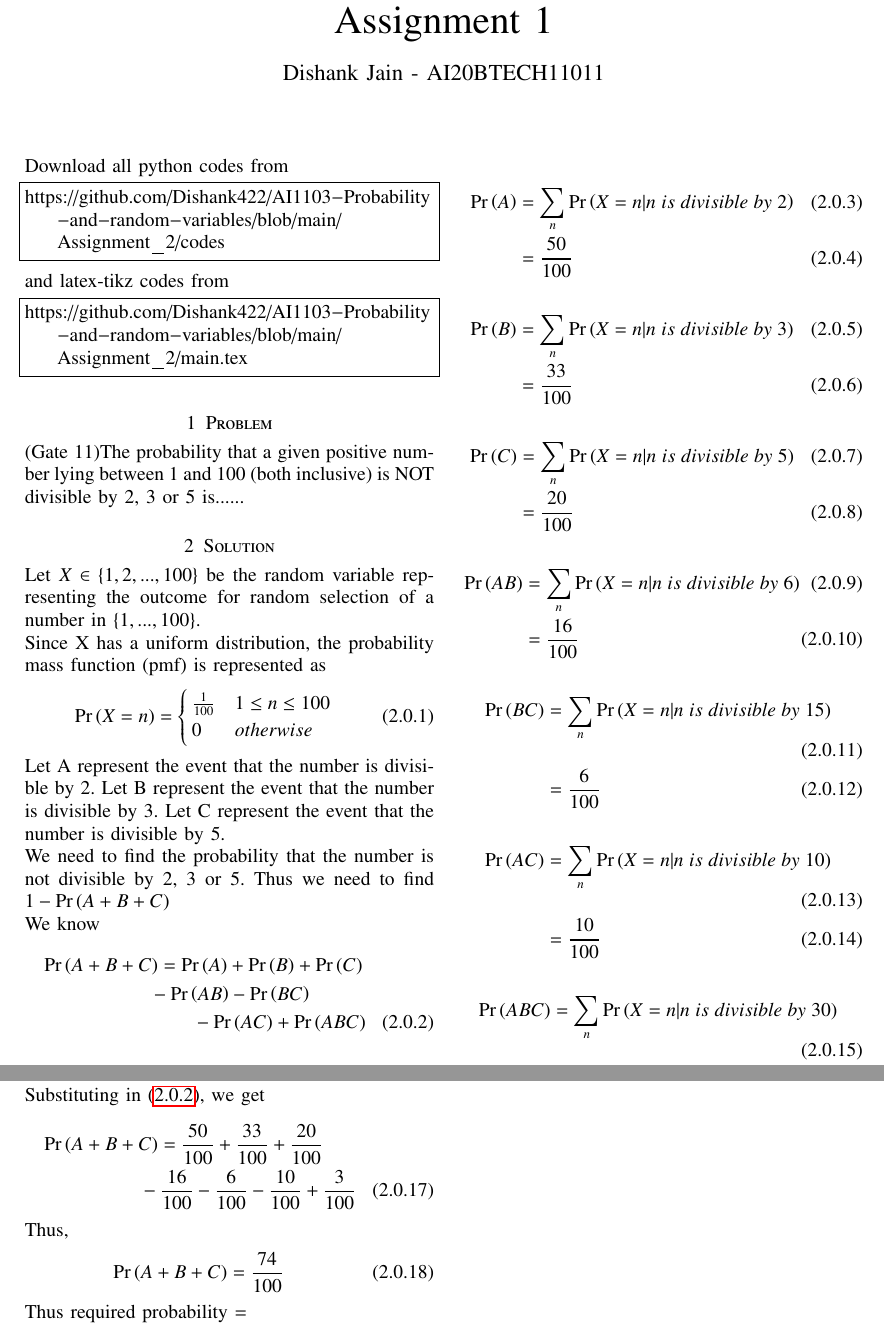
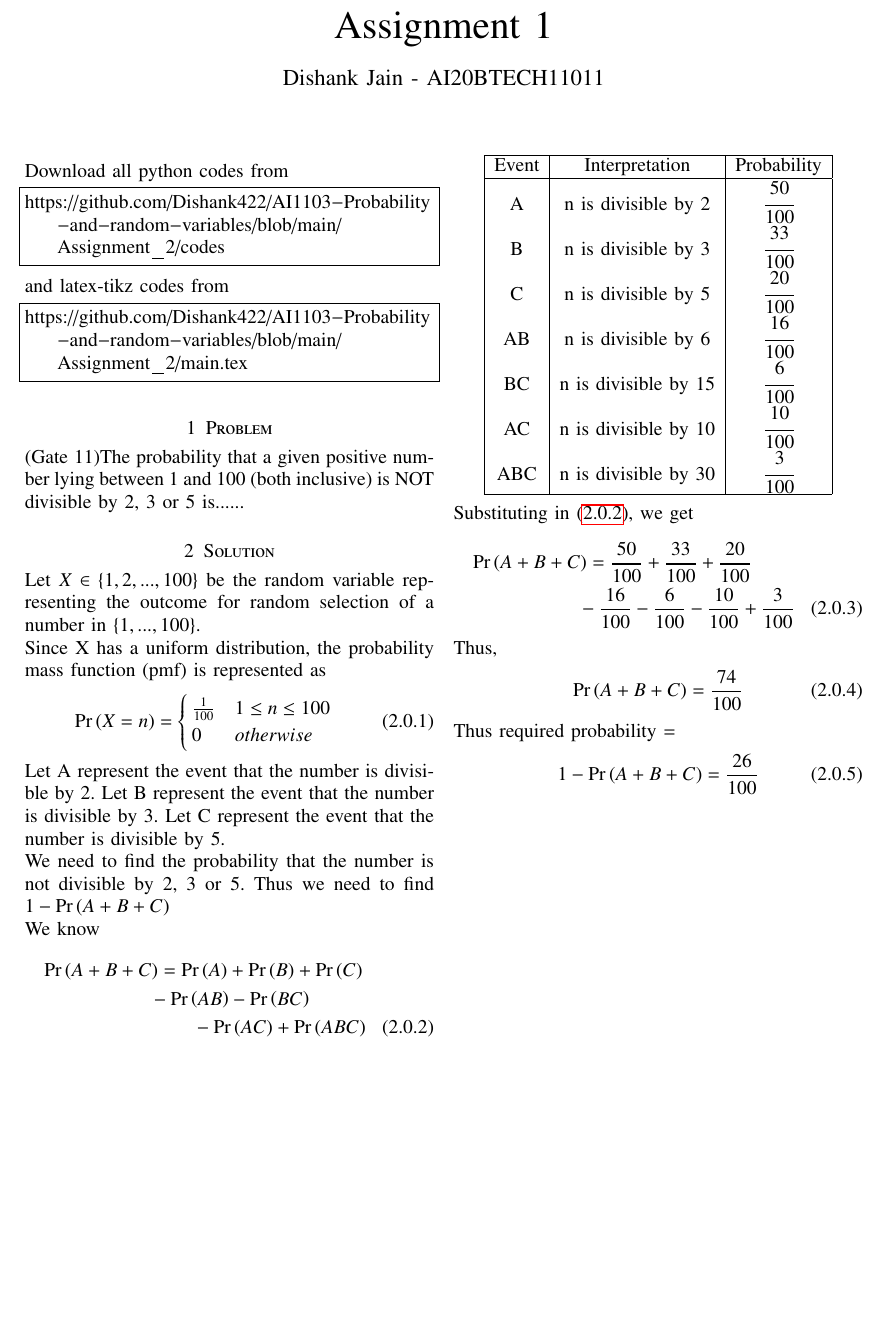
Before and after one commit to Dishank422/AI1103-Probability-and-random-variables, a LaTeX problem sheet (Assignment_2/main.tex): two parts of pages 1 and 2 of 2 before the commit and part of the page after it, the two joined at a grey line, cut so that both start at the same text, the shorter picture padded with empty space. Compiled offline with pdfLaTeX.

Commit message:
Update main.tex

```diff
--- a/Assignment_2/main.tex
+++ b/Assignment_2/main.tex
@@ -154,40 +154,21 @@ We know
     \pr{A+B+C} = \pr{A} + \pr{B} + \pr{C} \\- \pr{AB} - \pr{BC} \\- \pr{AC} + \pr{ABC}\label{Shurururururururu}
 \end{multline}
 
-\begin{align}
-    \pr{A} &= \sum_n\pr{X = n|n\; is\; divisible\; by\; 2}\\
-           &= \frac{50}{100}
-\end{align}
-
-\begin{align}
-    \pr{B} &= \sum_n\pr{X = n|n\; is\; divisible\; by\; 3}\\
-           &= \frac{33}{100}
-\end{align}
-
-\begin{align}
-    \pr{C} &= \sum_n\pr{X = n|n\; is\; divisible\; by\; 5}\\
-           &= \frac{20}{100}
-\end{align}
-
-\begin{align}
-    \pr{AB} &= \sum_n\pr{X = n|n\; is\; divisible\; by\; 6}\\
-            &= \frac{16}{100}
-\end{align}
-
-\begin{align}
-    \pr{BC} &= \sum_n\pr{X = n|n\; is\; divisible\; by\; 15}\\
-            &= \frac{6}{100}
-\end{align}
-
-\begin{align}
-    \pr{AC} &= \sum_n\pr{X = n|n\; is\; divisible\; by\; 10}\\
-            &= \frac{10}{100}
-\end{align}
-
-\begin{align}
-    \pr{ABC} &= \sum_n\pr{X = n|n\; is\; divisible\; by\; 30}\\
-            &= \frac{3}{100}
-\end{align}
+\begin{center}
+\begin{tabular}{|c|c|c|}
+\hline
+Event & Interpretation  & Probability  \\
+\hline
+A    & n is divisible by 2  & $\cfrac{50}{100}$ \\
+B    & n is divisible by 3  & $\cfrac{33}{100}$ \\
+C    & n is divisible by 5  & $\cfrac{20}{100}$ \\
+AB   & n is divisible by 6  & $\cfrac{16}{100}$ \\
+BC   & n is divisible by 15 & $\cfrac{6}{100}$ \\
+AC   & n is divisible by 10 & $\cfrac{10}{100}$ \\
+ABC  & n is divisible by 30 & $\cfrac{3}{100}$ \\
+\hline
+\end{tabular}
+\end{center}
 
 Substituting in \eqref{Shurururururururu}, we get
 \begin{multline}
```
